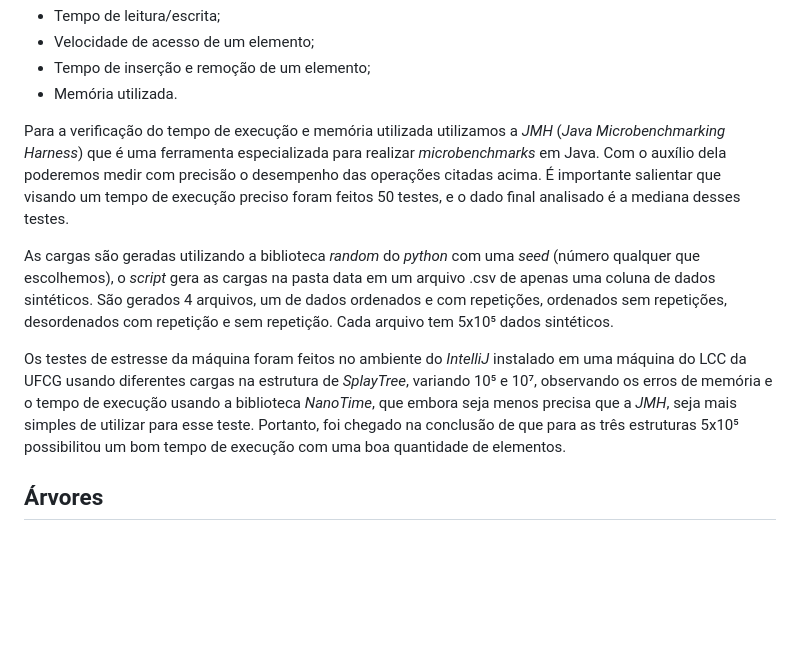
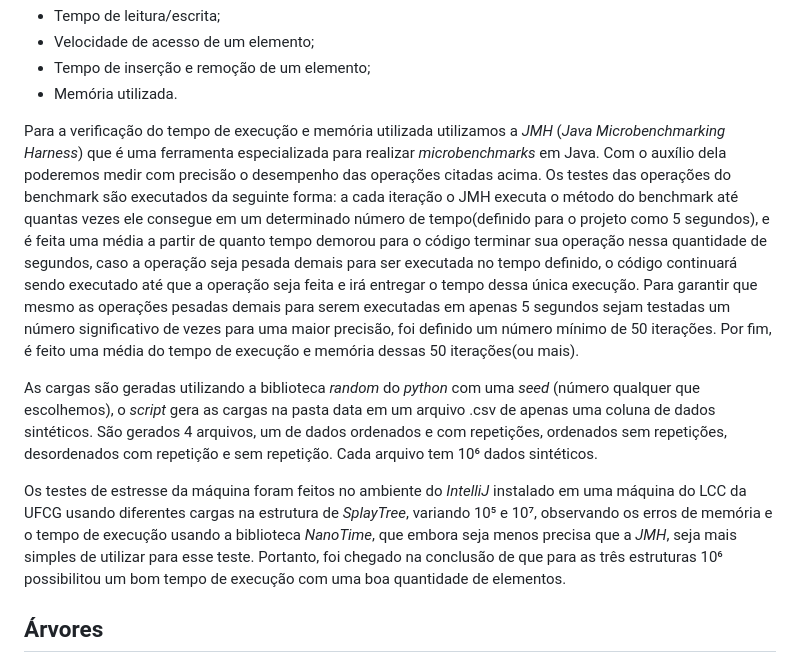
Before and after one commit to tamiressantiago/Advanced-Data-Structure-Analysis, a Markdown page: README.md, the part around the change. Rendered like a GitHub page; blank space fills up the shorter version.

```diff
--- a/README.md
+++ b/README.md
@@ -70,11 +70,11 @@ Para a análise, comparamos os seguintes aspectos:
 * Tempo de inserção e remoção de um elemento;
 * Memória utilizada.
 
-Para a verificação do tempo de execução e memória utilizada utilizamos a _JMH_ (_Java Microbenchmarking Harness_) que é uma ferramenta especializada para realizar _microbenchmarks_ em Java. Com o auxílio dela poderemos medir com precisão o desempenho das operações citadas acima. É importante salientar que visando um tempo de execução preciso foram feitos 50 testes, e o dado final analisado é a mediana desses testes.
+Para a verificação do tempo de execução e memória utilizada utilizamos a _JMH_ (_Java Microbenchmarking Harness_) que é uma ferramenta especializada para realizar _microbenchmarks_ em Java. Com o auxílio dela poderemos medir com precisão o desempenho das operações citadas acima. Os testes das operações do benchmark são executados da seguinte forma: a cada iteração o JMH executa o método do benchmark até quantas vezes ele consegue em um determinado número de tempo(definido para o projeto como 5 segundos), e é feita uma média a partir de quanto tempo demorou para o código terminar sua operação nessa quantidade de segundos, caso a operação seja pesada demais para ser executada no tempo definido, o código continuará sendo executado até que a operação seja feita e irá entregar o tempo dessa única execução. Para garantir que mesmo as operações pesadas demais para serem executadas em apenas 5 segundos sejam testadas um número significativo de vezes para uma maior precisão, foi definido um número mínimo de 50 iterações. Por fim, é feito uma média do tempo de execução e memória dessas 50 iterações(ou mais).
 
-As cargas são geradas utilizando a biblioteca _random_ do _python_ com uma _seed_ (número qualquer que escolhemos), o _script_ gera as cargas na pasta data em um arquivo .csv de apenas uma coluna de dados sintéticos. São gerados 4 arquivos, um de dados ordenados e com repetições, ordenados sem repetições, desordenados com repetição e sem repetição. Cada arquivo tem 5x10⁵ dados sintéticos.
+As cargas são geradas utilizando a biblioteca _random_ do _python_ com uma _seed_ (número qualquer que escolhemos), o _script_ gera as cargas na pasta data em um arquivo .csv de apenas uma coluna de dados sintéticos. São gerados 4 arquivos, um de dados ordenados e com repetições, ordenados sem repetições, desordenados com repetição e sem repetição. Cada arquivo tem 10⁶ dados sintéticos.
 
-Os testes de estresse da máquina foram feitos no ambiente do _IntelliJ_ instalado em uma máquina do LCC da UFCG usando diferentes cargas na estrutura de _SplayTree_, variando 10⁵ e 10⁷, observando os erros de memória e o tempo de execução usando a biblioteca _NanoTime_, que embora seja menos precisa que a _JMH_, seja mais simples de utilizar para esse teste. Portanto, foi chegado na conclusão de que para as três estruturas 5x10⁵ possibilitou um bom tempo de execução com uma boa quantidade de elementos.
+Os testes de estresse da máquina foram feitos no ambiente do _IntelliJ_ instalado em uma máquina do LCC da UFCG usando diferentes cargas na estrutura de _SplayTree_, variando 10⁵ e 10⁷, observando os erros de memória e o tempo de execução usando a biblioteca _NanoTime_, que embora seja menos precisa que a _JMH_, seja mais simples de utilizar para esse teste. Portanto, foi chegado na conclusão de que para as três estruturas 10⁶ possibilitou um bom tempo de execução com uma boa quantidade de elementos.
 
 ## Árvores
 
```
